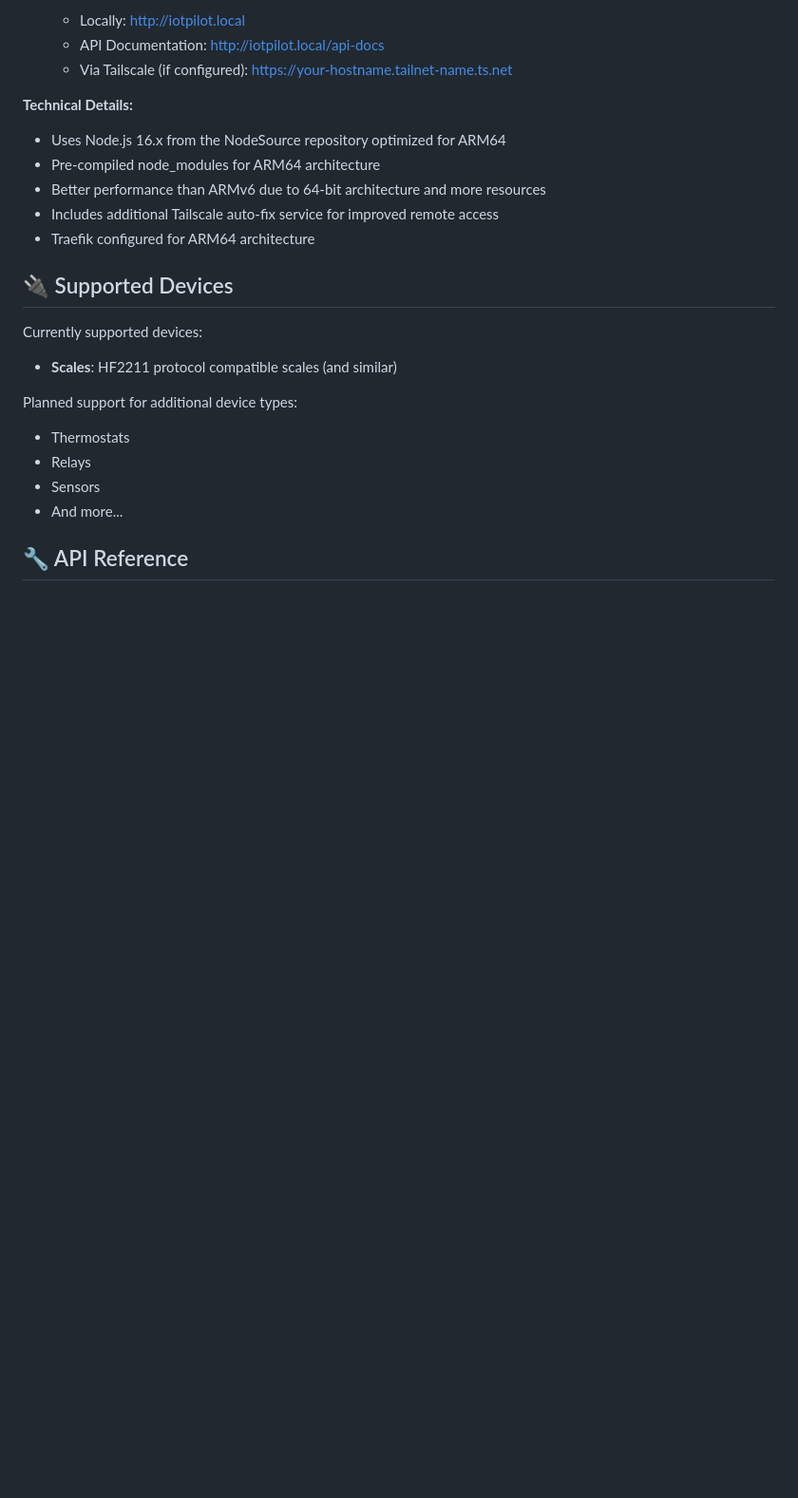
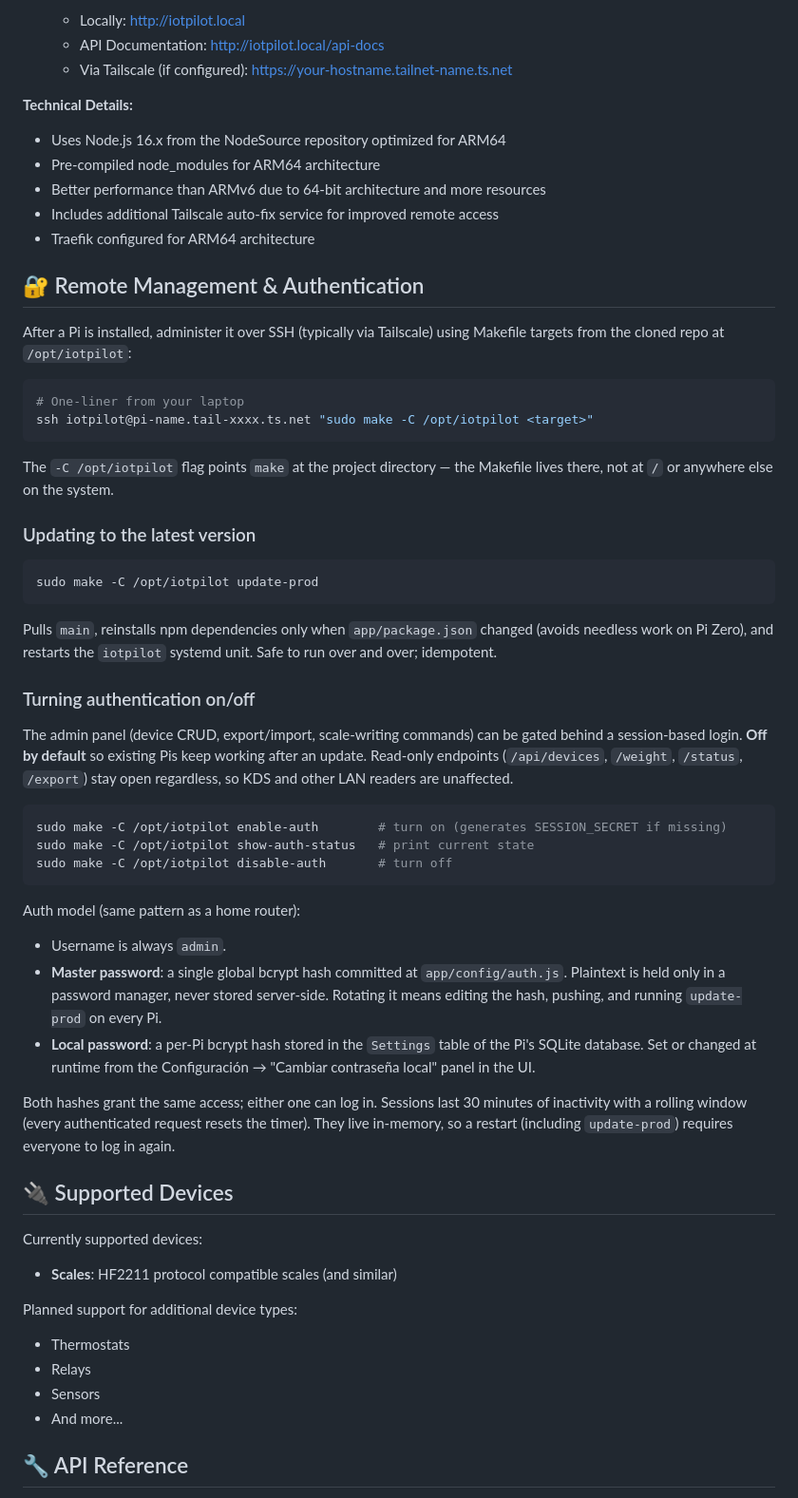
Before and after one commit to andrerfz/iotpilot, a Markdown page: README.md, the part around one of its changes. Shown at 95% size. Rendered like a GitHub page; blank space fills up the shorter version.

````diff
--- a/README.md
+++ b/README.md
@@ -117,6 +117,43 @@ For Raspberry Pi 3, Pi 4, and other ARM64-based devices:
 - Includes additional Tailscale auto-fix service for improved remote access
 - Traefik configured for ARM64 architecture
 
+## 🔐 Remote Management & Authentication
+
+After a Pi is installed, administer it over SSH (typically via Tailscale) using Makefile targets from the cloned repo at `/opt/iotpilot`:
+
+```bash
+# One-liner from your laptop
+ssh iotpilot@pi-name.tail-xxxx.ts.net "sudo make -C /opt/iotpilot <target>"
+```
+
+The `-C /opt/iotpilot` flag points `make` at the project directory — the Makefile lives there, not at `/` or anywhere else on the system.
+
+### Updating to the latest version
+
+```bash
+sudo make -C /opt/iotpilot update-prod
+```
+
+Pulls `main`, reinstalls npm dependencies only when `app/package.json` changed (avoids needless work on Pi Zero), and restarts the `iotpilot` systemd unit. Safe to run over and over; idempotent.
+
+### Turning authentication on/off
+
+The admin panel (device CRUD, export/import, scale-writing commands) can be gated behind a session-based login. **Off by default** so existing Pis keep working after an update. Read-only endpoints (`/api/devices`, `/weight`, `/status`, `/export`) stay open regardless, so KDS and other LAN readers are unaffected.
+
+```bash
+sudo make -C /opt/iotpilot enable-auth        # turn on (generates SESSION_SECRET if missing)
+sudo make -C /opt/iotpilot show-auth-status   # print current state
+sudo make -C /opt/iotpilot disable-auth       # turn off
+```
+
+Auth model (same pattern as a home router):
+
+- Username is always `admin`.
+- **Master password**: a single global bcrypt hash committed at `app/config/auth.js`. Plaintext is held only in a password manager, never stored server-side. Rotating it means editing the hash, pushing, and running `update-prod` on every Pi.
+- **Local password**: a per-Pi bcrypt hash stored in the `Settings` table of the Pi's SQLite database. Set or changed at runtime from the Configuración → "Cambiar contraseña local" panel in the UI.
+
+Both hashes grant the same access; either one can log in. Sessions last 30 minutes of inactivity with a rolling window (every authenticated request resets the timer). They live in-memory, so a restart (including `update-prod`) requires everyone to log in again.
+
 ## 🔌 Supported Devices
 
 Currently supported devices:
````
Also changed, not shown: other parts of README.md (+27 -14 lines).
